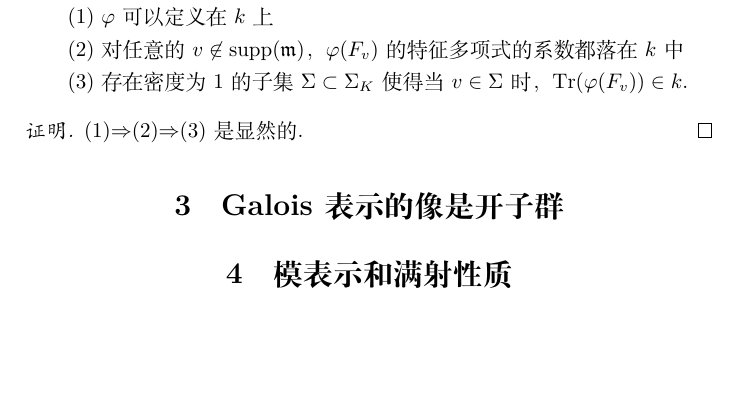
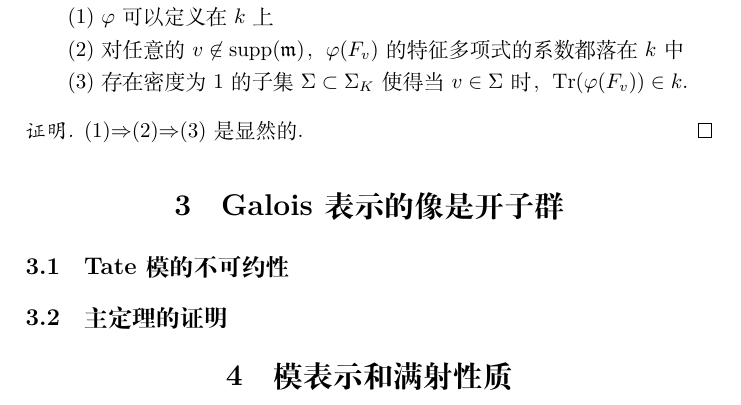
Before and after one commit to mirrorinf/abelian_l_adic, a LaTeX document (main.tex, which reads open_image.tex, open_image/ell.tex, open_image/mod.tex): part of page 9 of 9, cut so that both start at the same text, the shorter picture padded with empty space. Compiled offline with XeLaTeX.

Commit message:
开子群-准备工作-整理目录结构

```diff
--- a/open_image.tex
+++ /dev/null
@@ -1 +0,0 @@
-\section{Galois表示的像是开子群}
--- /dev/null
+++ b/open_image/ell.tex
@@ -0,0 +1 @@
+\subsection{Tate模的不可约性}
--- /dev/null
+++ b/open_image/mod.tex
@@ -0,0 +1,5 @@
+\section{Galois表示的像是开子群}
+
+\input{open_image/ell.tex}
+
+\input{open_image/proof.tex}
--- /dev/null
+++ b/open_image/proof.tex
@@ -0,0 +1 @@
+\subsection{主定理的证明}
```
Also changed, not shown: main.tex (+1 -1 lines).
